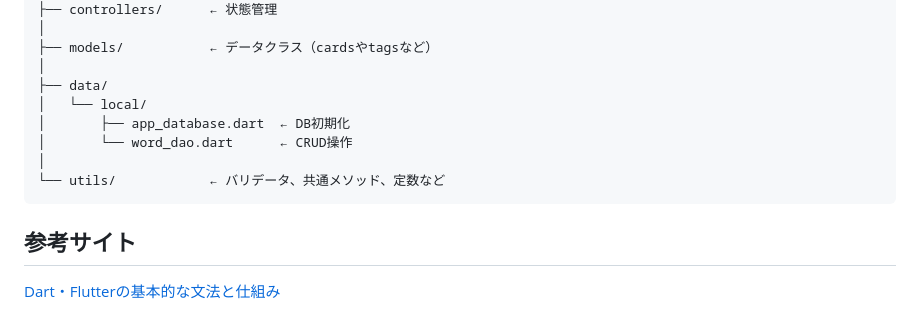
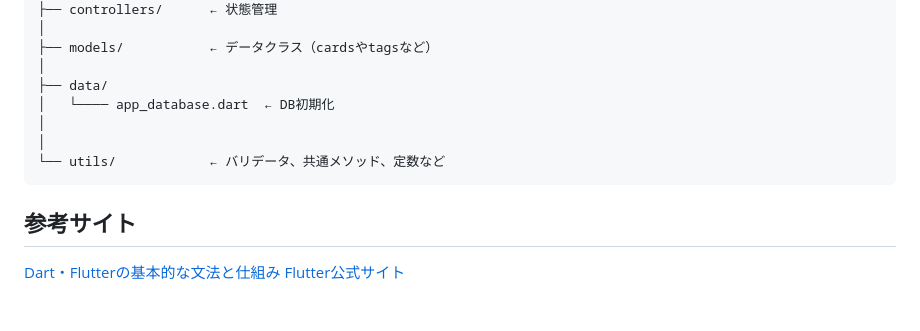
Before and after one commit to souma1024/original_dictionary_app, a Markdown page: README.md, the part around the change. GitHub-like rendering.

````diff
--- a/README.md
+++ b/README.md
@@ -178,12 +178,12 @@ lib/
 ├── models/           ← データクラス（cardsやtagsなど）
 │
 ├── data/
-│   └── local/
-│       ├── app_database.dart  ← DB初期化
-│       └── word_dao.dart      ← CRUD操作
+│   └──── app_database.dart  ← DB初期化
+│
 │
 └── utils/            ← バリデータ、共通メソッド、定数など
 ```
 
 ## 参考サイト
 [Dart・Flutterの基本的な文法と仕組み](https://zenn.dev/heyhey1028/books/flutter-basics/viewer/dart_intro)
+[Flutter公式サイト](https://flutter.ctrnost.com/)
````
